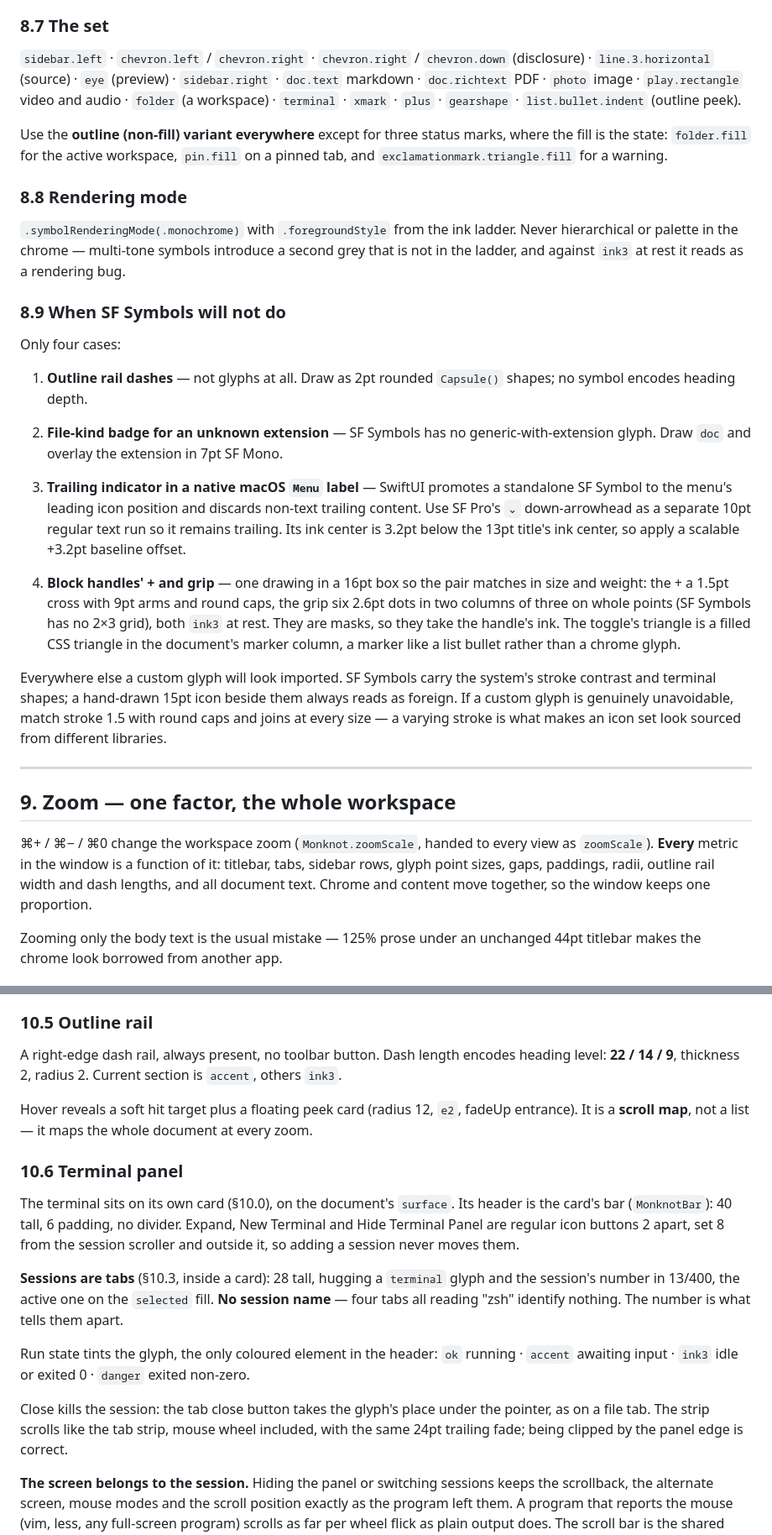
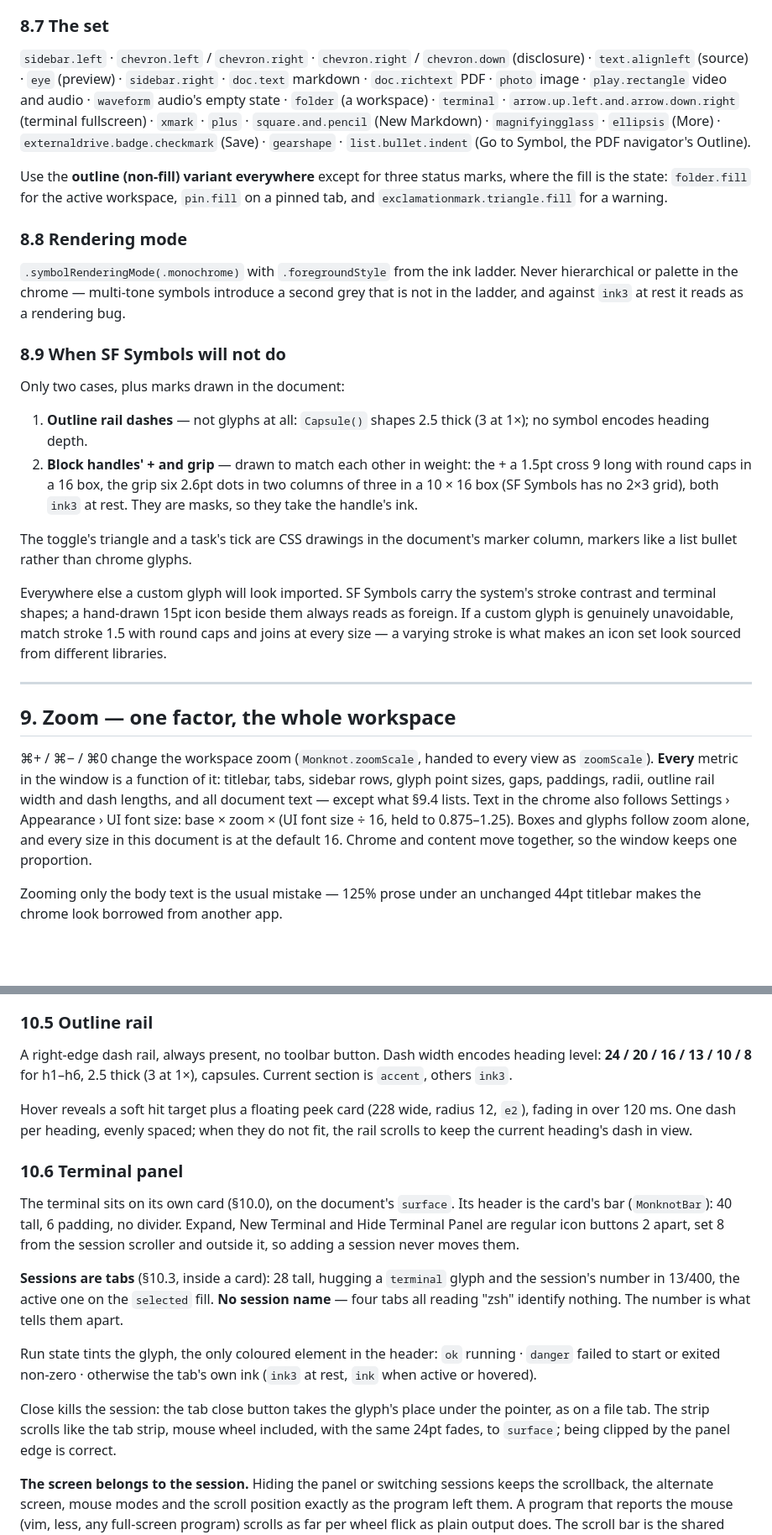
Before and after one commit to RojhatToptamus/monknot, a Markdown page: design.md, 2 parts joined by grey strips. Shown at 84% size. Rendered like a GitHub page; blank space fills up the shorter version.

```diff
--- a/design.md
+++ b/design.md
@@ -615,9 +637,12 @@ neither changes the control or glyph-column geometry.
 ### 8.7 The set
 
 `sidebar.left` · `chevron.left` / `chevron.right` · `chevron.right` / `chevron.down` (disclosure) ·
-`line.3.horizontal` (source) · `eye` (preview) · `sidebar.right` · `doc.text` markdown · `doc.richtext`
-PDF · `photo` image · `play.rectangle` video and audio · `folder` (a workspace) · `terminal` · `xmark` ·
-`plus` · `gearshape` · `list.bullet.indent` (outline peek).
+`text.alignleft` (source) · `eye` (preview) · `sidebar.right` · `doc.text` markdown · `doc.richtext`
+PDF · `photo` image · `play.rectangle` video and audio · `waveform` audio's empty state · `folder` (a
+workspace) · `terminal` · `arrow.up.left.and.arrow.down.right` (terminal fullscreen) · `xmark` · `plus` ·
+`square.and.pencil` (New Markdown) · `magnifyingglass` · `ellipsis` (More) ·
+`externaldrive.badge.checkmark` (Save) · `gearshape` · `list.bullet.indent` (Go to Symbol, the PDF
+navigator's Outline).
 
 Use the **outline (non-fill) variant everywhere** except for three status marks, where the fill is the
 state: `folder.fill` for the active workspace, `pin.fill` on a pinned tab, and
@@ -631,23 +656,16 @@ against `ink3` at rest it reads as a rendering bug.
 
 ### 8.9 When SF Symbols will not do
 
-Only four cases:
-
-1. **Outline rail dashes** — not glyphs at all. Draw as 2pt rounded `Capsule()` shapes; no symbol
+Only two cases, plus marks drawn in the document:
+
+1. **Outline rail dashes** — not glyphs at all: `Capsule()` shapes 2.5 thick (3 at 1×); no symbol
    encodes heading depth.
-2. **File-kind badge for an unknown extension** — SF Symbols has no generic-with-extension glyph.
-   Draw `doc` and overlay the extension in 7pt SF Mono.
-3. **Trailing indicator in a native macOS `Menu` label** — SwiftUI promotes a standalone SF Symbol
-   to the menu's leading icon position and discards non-text trailing content. Use SF Pro's `⌄`
-   down-arrowhead as a separate 10pt regular text run so it remains trailing. Its ink center is
-   3.2pt below the 13pt title's ink center, so apply a scalable +3.2pt baseline offset.
-
-4. **Block handles' + and grip** — one drawing in a 16pt box so the pair matches in size and
-   weight: the + a 1.5pt cross with 9pt arms and round caps, the grip six 2.6pt dots in two columns of
-   three on whole points (SF Symbols has no 2×3 grid), both `ink3` at rest. They are masks, so they
-   take the handle's ink.
-   The toggle's triangle is a filled CSS triangle in the document's marker column, a marker like a
-   list bullet rather than a chrome glyph.
+2. **Block handles' + and grip** — drawn to match each other in weight: the + a 1.5pt cross 9 long
+   with round caps in a 16 box, the grip six 2.6pt dots in two columns of three in a 10 × 16 box (SF
+   Symbols has no 2×3 grid), both `ink3` at rest. They are masks, so they take the handle's ink.
+
+The toggle's triangle and a task's tick are CSS drawings in the document's marker column, markers like
+a list bullet rather than chrome glyphs.
 
 Everywhere else a custom glyph will look imported. SF Symbols carry the system's stroke contrast and
 terminal shapes; a hand-drawn 15pt icon beside them always reads as foreign. If a custom glyph is
@@ -660,7 +678,10 @@ is what makes an icon set look sourced from different libraries.
 
 ⌘+ / ⌘− / ⌘0 change the workspace zoom (`Monknot.zoomScale`, handed to every view as `zoomScale`).
 **Every** metric in the window is a function of it: titlebar, tabs, sidebar rows, glyph point sizes,
-gaps, paddings, radii, outline rail width and dash lengths, and all document text. Chrome and content move together, so the window keeps one proportion.
+gaps, paddings, radii, outline rail width and dash lengths, and all document text — except what §9.4
+lists. Text in the chrome also follows Settings › Appearance › UI font size: base × zoom × (UI font
+size ÷ 16, held to 0.875–1.25). Boxes and glyphs follow zoom alone, and every size in this document
+is at the default 16. Chrome and content move together, so the window keeps one proportion.
 
 Zooming only the body text is the usual mistake — 125% prose under an unchanged 44pt titlebar makes
 the chrome look borrowed from another app.
@@ -937,11 +962,13 @@ the button beeps rather than doing nothing.
 
 ### 10.5 Outline rail
 
-A right-edge dash rail, always present, no toolbar button. Dash length encodes heading level: **22 /
-14 / 9**, thickness 2, radius 2. Current section is `accent`, others `ink3`.
-
-Hover reveals a soft hit target plus a floating peek card (radius 12, `e2`, fadeUp entrance). It is a
-**scroll map**, not a list — it maps the whole document at every zoom.
+A right-edge dash rail, always present, no toolbar button. Dash width encodes heading level: **24 /
+20 / 16 / 13 / 10 / 8** for h1–h6, 2.5 thick (3 at 1×), capsules. Current section is `accent`, others
+`ink3`.
+
+Hover reveals a soft hit target plus a floating peek card (228 wide, radius 12, `e2`), fading in over
+120 ms. One dash per heading, evenly spaced; when they do not fit, the rail scrolls to keep the
+current heading's dash in view.
 
 ### 10.6 Terminal panel
 
@@ -955,11 +982,12 @@ number in 13/400, the active one on the `selected` fill. **No session name** —
 "zsh" identify nothing. The number is what tells them apart.
 
 Run state tints the glyph, the only coloured element in the header:
-`ok` running · `accent` awaiting input · `ink3` idle or exited 0 · `danger` exited non-zero.
+`ok` running · `danger` failed to start or exited non-zero · otherwise the tab's own ink (`ink3` at
+rest, `ink` when active or hovered).
 
 Close kills the session: the tab close button takes the glyph's place under the pointer, as on a
-file tab. The strip scrolls like the tab strip, mouse wheel included, with the same 24pt trailing
-fade; being clipped by the panel edge is correct.
+file tab. The strip scrolls like the tab strip, mouse wheel included, with the same 24pt fades, to
+`surface`; being clipped by the panel edge is correct.
 
 **The screen belongs to the session.** Hiding the panel or switching sessions keeps the scrollback,
 the alternate screen, mouse modes and the scroll position exactly as the program left them. A program
```
Also changed, not shown: other parts of design.md (+111 -70 lines), AGENTS.md (+7 -4 lines).
